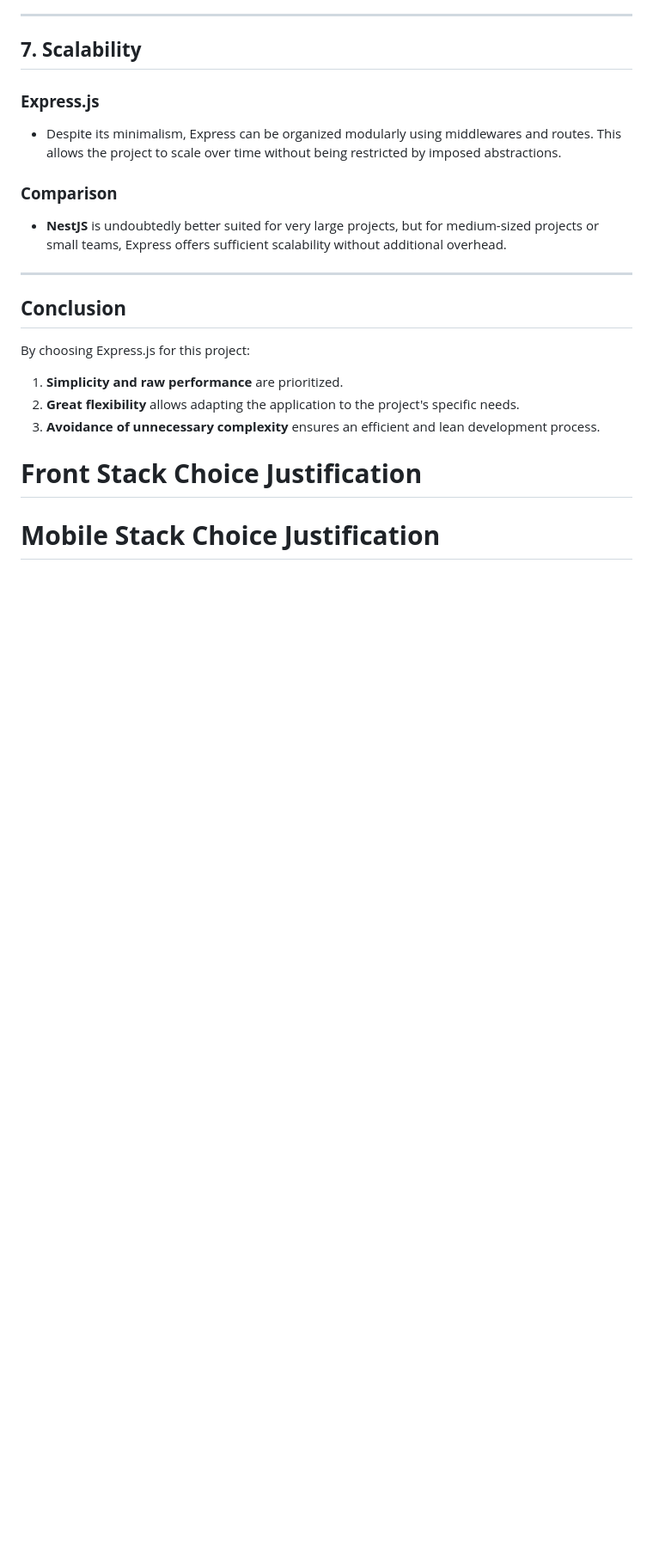
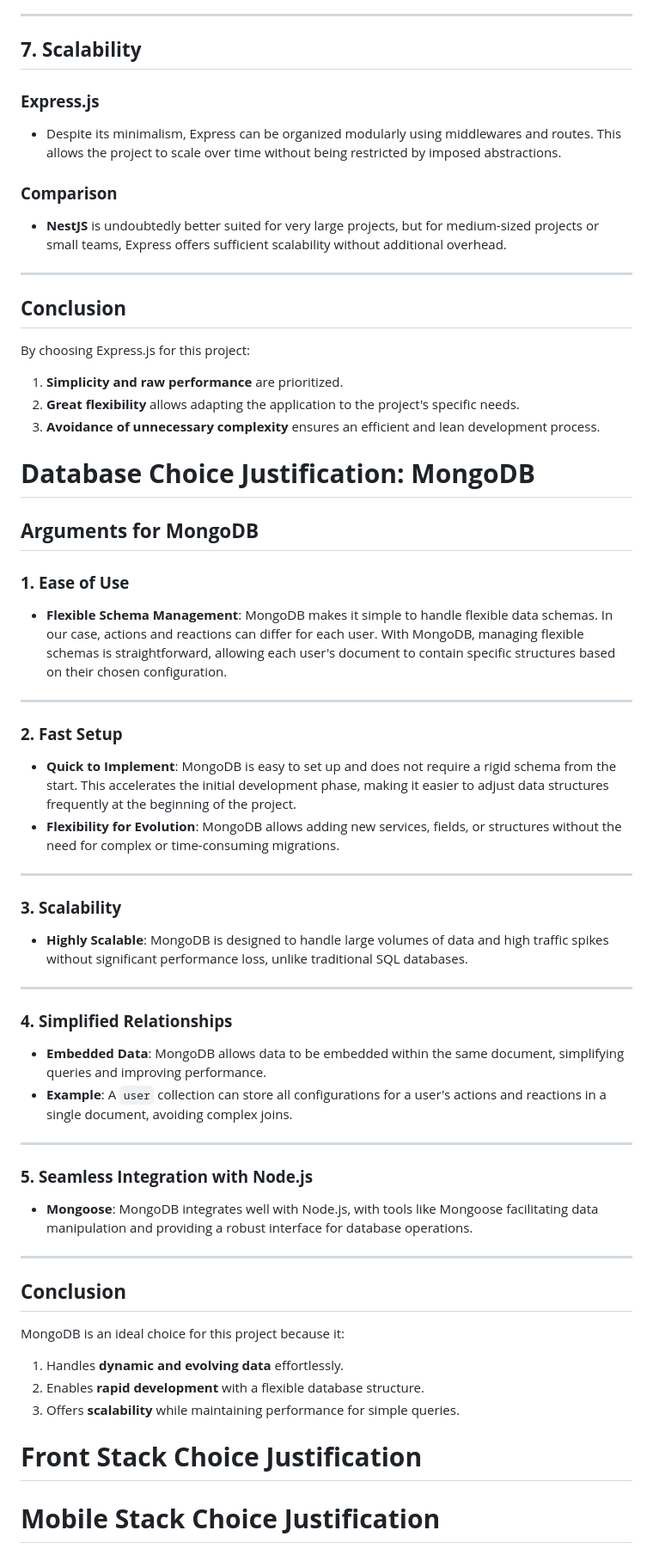
Before and after one commit to onvasrouler/AREA, a Markdown page: docs/COMPARATIVE_STUDY.md, the part around the change. Shown: that part at 86% size. Rendered like a GitHub page; blank space fills up the shorter version.

Commit message:
:memo: Added the database part for the comparative study

```diff
--- a/docs/COMPARATIVE_STUDY.md
+++ b/docs/COMPARATIVE_STUDY.md
@@ -86,5 +86,42 @@ By choosing Express.js for this project:
 2. **Great flexibility** allows adapting the application to the project's specific needs.
 3. **Avoidance of unnecessary complexity** ensures an efficient and lean development process.
 
+# **Database Choice Justification: MongoDB**
+
+## **Arguments for MongoDB**
+
+### **1. Ease of Use**
+- **Flexible Schema Management**: MongoDB makes it simple to handle flexible data schemas. In our case, actions and reactions can differ for each user. With MongoDB, managing flexible schemas is straightforward, allowing each user's document to contain specific structures based on their chosen configuration.
+
+---
+
+### **2. Fast Setup**
+- **Quick to Implement**: MongoDB is easy to set up and does not require a rigid schema from the start. This accelerates the initial development phase, making it easier to adjust data structures frequently at the beginning of the project.
+- **Flexibility for Evolution**: MongoDB allows adding new services, fields, or structures without the need for complex or time-consuming migrations.
+
+---
+
+### **3. Scalability**
+- **Highly Scalable**: MongoDB is designed to handle large volumes of data and high traffic spikes without significant performance loss, unlike traditional SQL databases.
+
+---
+
+### **4. Simplified Relationships**
+- **Embedded Data**: MongoDB allows data to be embedded within the same document, simplifying queries and improving performance.
+- **Example**: A `user` collection can store all configurations for a user's actions and reactions in a single document, avoiding complex joins.
+
+---
+
+### **5. Seamless Integration with Node.js**
+- **Mongoose**: MongoDB integrates well with Node.js, with tools like Mongoose facilitating data manipulation and providing a robust interface for database operations.
+
+---
+
+## **Conclusion**
+MongoDB is an ideal choice for this project because it:
+1. Handles **dynamic and evolving data** effortlessly.
+2. Enables **rapid development** with a flexible database structure.
+3. Offers **scalability** while maintaining performance for simple queries.
+
 # **Front Stack Choice Justification**
 # **Mobile Stack Choice Justification**
```
